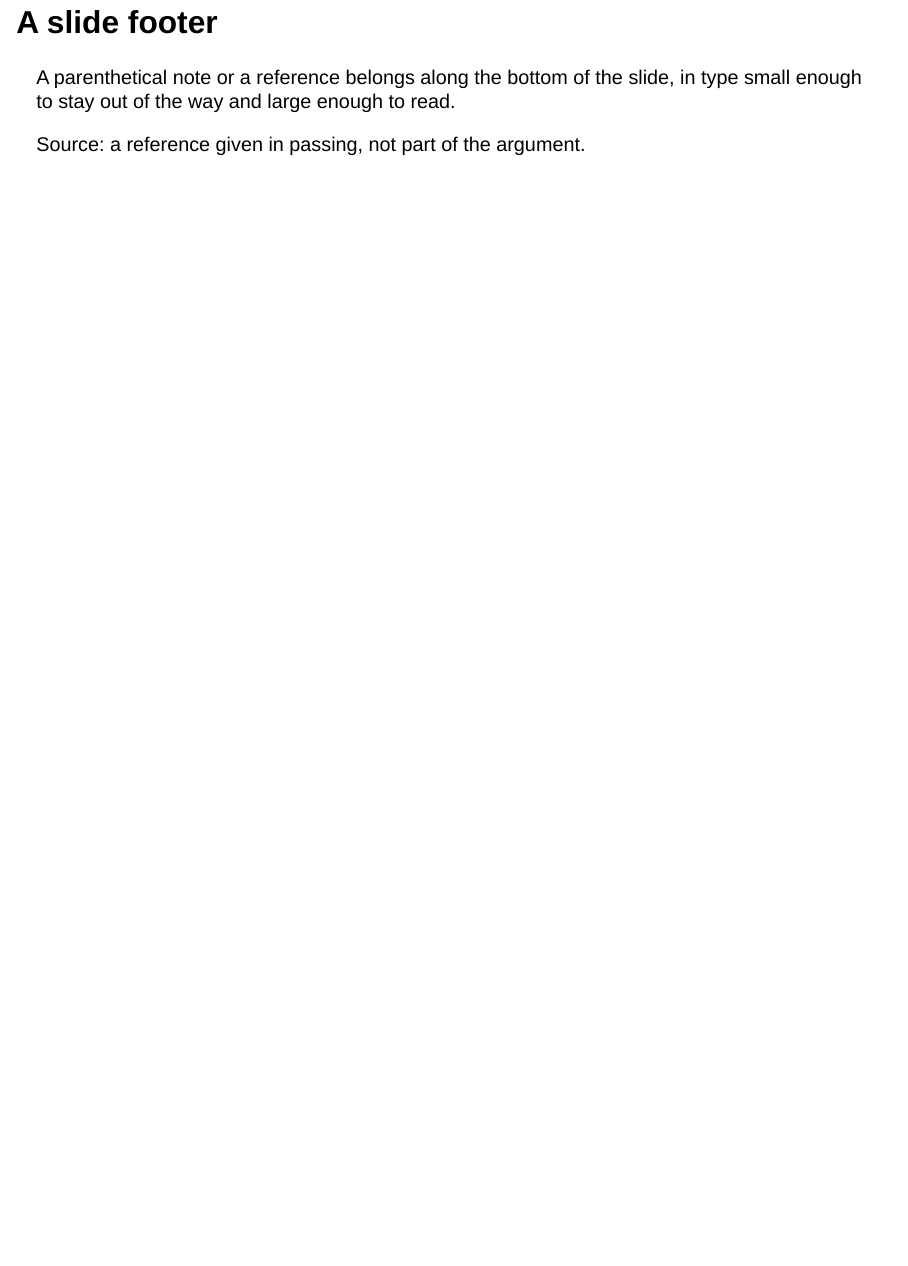
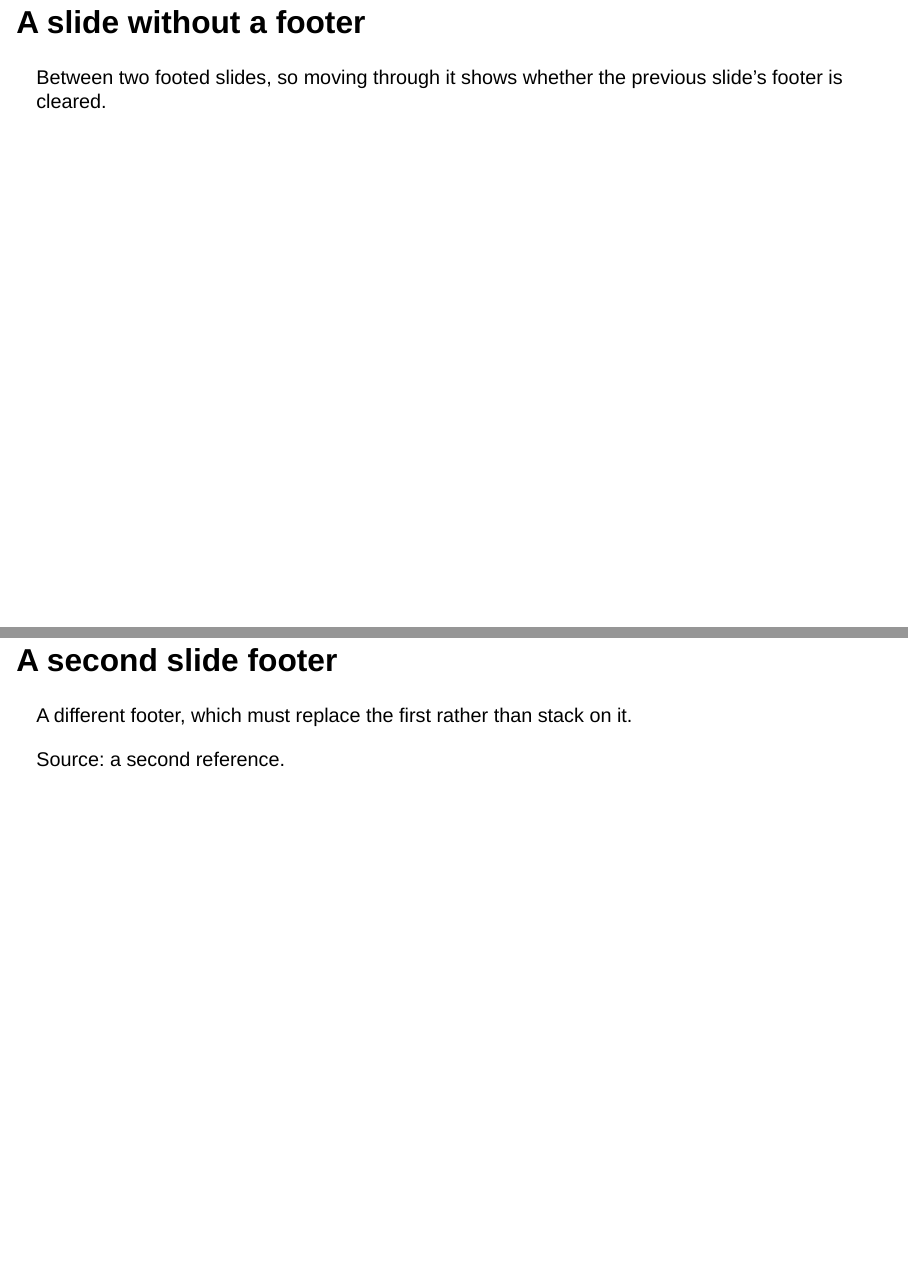
Before and after one commit to Pat-Laub/slide-stage, a Quarto document (bare.qmd): page 3 of 3 before the commit and pages 4 and 5 of 5 after it, the two joined at a grey line. Rendered offline with R 4.5, knitr and Pandoc in place of Quarto, with nearby package versions; drawn as Slidy slides in place of the format the file asks for.

Commit message:
Test that a deep-linked slide footer leaves one clone and clears on leaving

```diff
--- a/bare.qmd
+++ b/bare.qmd
@@ -20,3 +20,16 @@ type small enough to stay out of the way and large enough to read.
 ::: footer
 Source: a reference given in passing, not part of the argument.
 :::
+
+## A slide without a footer {#bare-no-footer}
+
+Between two footed slides, so moving through it shows whether the previous
+slide's footer is cleared.
+
+## A second slide footer {#bare-footer-2}
+
+A different footer, which must replace the first rather than stack on it.
+
+::: footer
+Source: a second reference.
+:::
```
Also changed, not shown: 1 other file.
